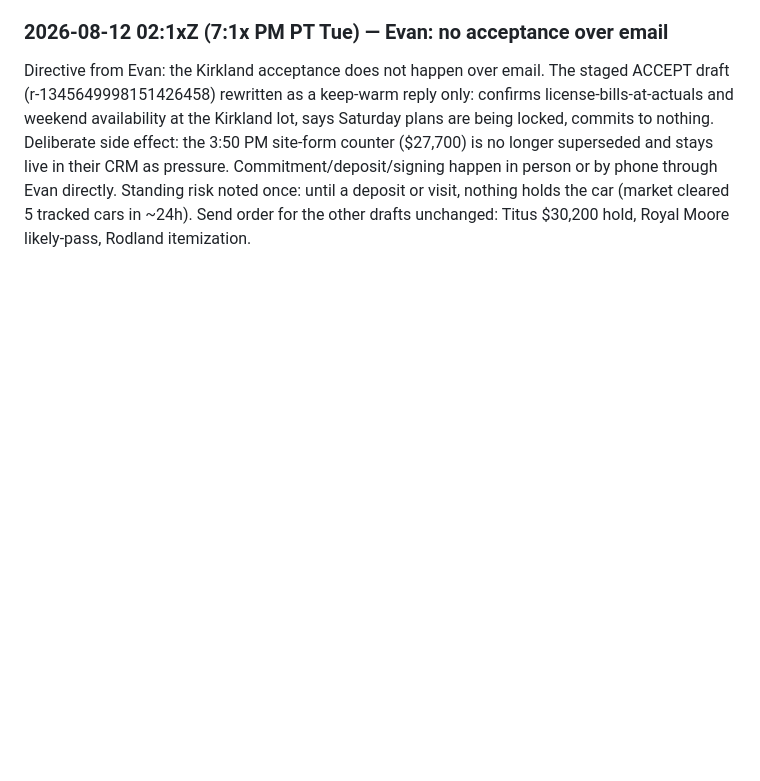
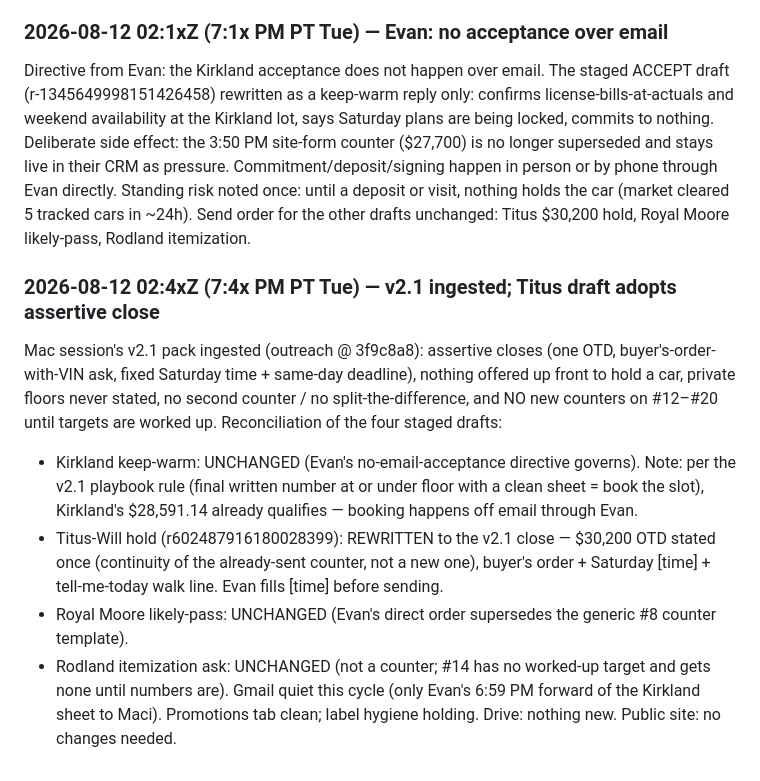
Before and after one commit to evbarleyg/macicarsearch, a Markdown page: outreach/README.md, the part around the change. Drawn GitHub-style; blank space fills up the shorter version.

Commit message:
Ingest v2.1 assertive-close pack; Titus hold draft adopts the close formula
Co-Authored-By: Claude Fable 5 <noreply@anthropic.com>
Claude-Session: https://claude.ai/code/session_01HSSGkNu3Mr9vQrXnxF1MKw

```diff
--- a/outreach/README.md
+++ b/outreach/README.md
@@ -834,3 +834,12 @@ PUBLIC-SITE NEUTRALITY ENFORCEMENT (main @ 55127b9): the rebuilt site rendered d
 ### 2026-08-12 02:1xZ (7:1x PM PT Tue) — Evan: no acceptance over email
 
 Directive from Evan: the Kirkland acceptance does not happen over email. The staged ACCEPT draft (r-1345649998151426458) rewritten as a keep-warm reply only: confirms license-bills-at-actuals and weekend availability at the Kirkland lot, says Saturday plans are being locked, commits to nothing. Deliberate side effect: the 3:50 PM site-form counter ($27,700) is no longer superseded and stays live in their CRM as pressure. Commitment/deposit/signing happen in person or by phone through Evan directly. Standing risk noted once: until a deposit or visit, nothing holds the car (market cleared 5 tracked cars in ~24h). Send order for the other drafts unchanged: Titus $30,200 hold, Royal Moore likely-pass, Rodland itemization.
+
+### 2026-08-12 02:4xZ (7:4x PM PT Tue) — v2.1 ingested; Titus draft adopts assertive close
+
+Mac session's v2.1 pack ingested (outreach @ 3f9c8a8): assertive closes (one OTD, buyer's-order-with-VIN ask, fixed Saturday time + same-day deadline), nothing offered up front to hold a car, private floors never stated, no second counter / no split-the-difference, and NO new counters on #12–#20 until targets are worked up. Reconciliation of the four staged drafts:
+- Kirkland keep-warm: UNCHANGED (Evan's no-email-acceptance directive governs). Note: per the v2.1 playbook rule (final written number at or under floor with a clean sheet = book the slot), Kirkland's $28,591.14 already qualifies — booking happens off email through Evan.
+- Titus-Will hold (r602487916180028399): REWRITTEN to the v2.1 close — $30,200 OTD stated once (continuity of the already-sent counter, not a new one), buyer's order + Saturday [time] + tell-me-today walk line. Evan fills [time] before sending.
+- Royal Moore likely-pass: UNCHANGED (Evan's direct order supersedes the generic #8 counter template).
+- Rodland itemization ask: UNCHANGED (not a counter; #14 has no worked-up target and gets none until numbers are).
+Gmail quiet this cycle (only Evan's 6:59 PM forward of the Kirkland sheet to Maci). Promotions tab clean; label hygiene holding. Drive: nothing new. Public site: no changes needed.
```
